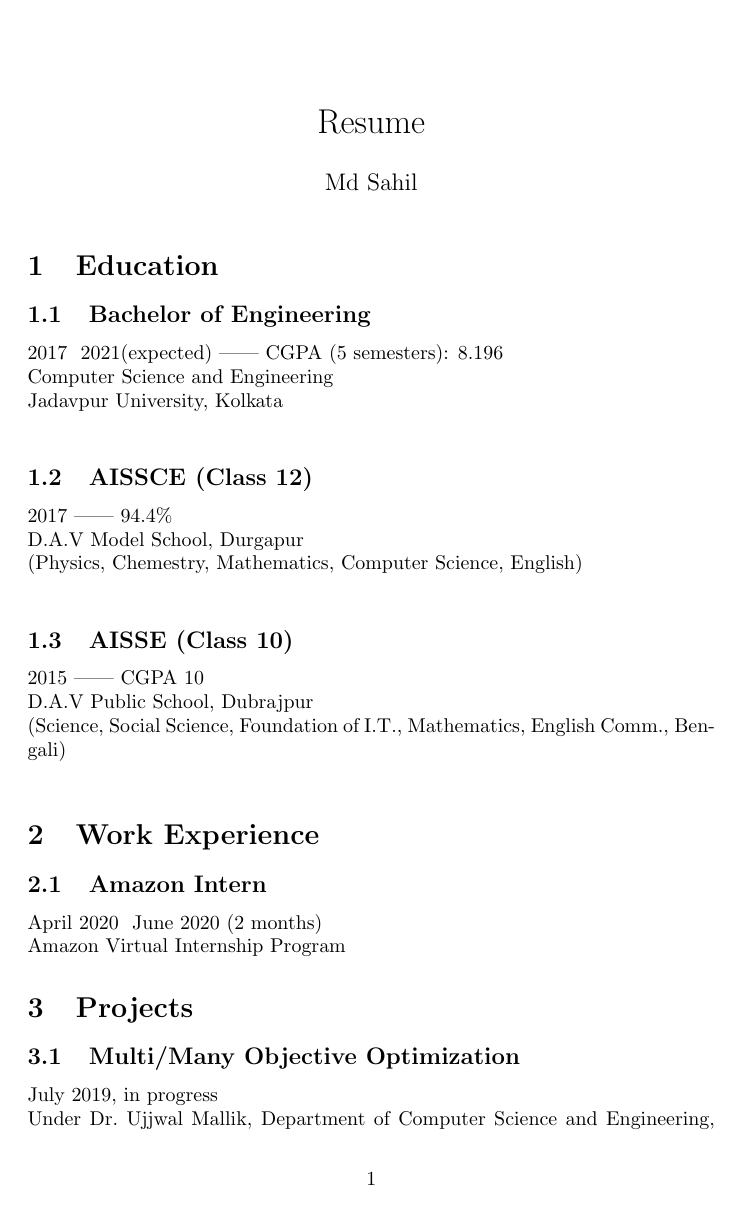
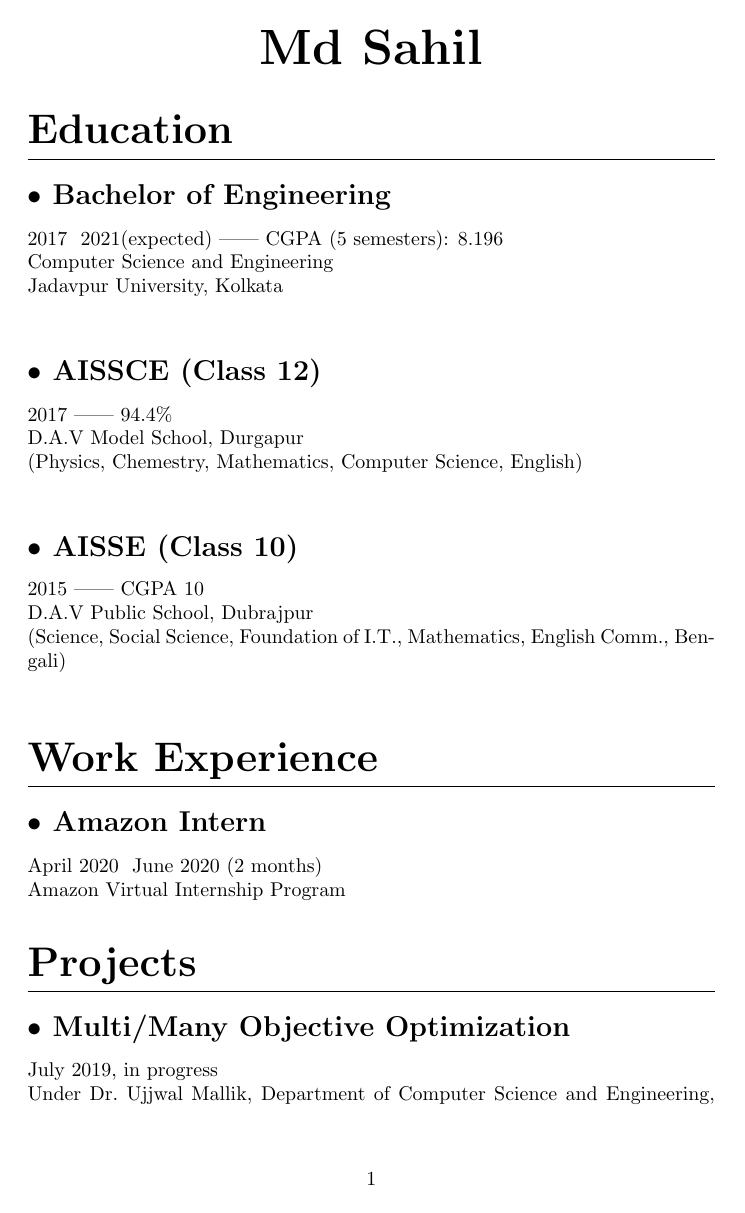
Before and after one commit to 287mdsahil/CV, a LaTeX document (main.tex): page 1 of 3. Compiled offline with pdfLaTeX.

Commit message:
Added basic formatting

```diff
--- a/main.tex
+++ b/main.tex
@@ -1,7 +1,29 @@
 \documentclass{article}
 \usepackage{hyperref}
+\usepackage{titlesec}
+\usepackage{titling}
 
-\title{Resume}
+
+\titleformat{\section}
+{\huge\bfseries}
+{}
+{0em}
+{}[\titlerule]
+
+\titleformat{\subsection}
+{\Large\bfseries}
+{$\bullet$~}
+{0em}
+{}
+
+\renewcommand{\maketitle}{
+\begin{center}
+{\Huge\bfseries\theauthor}
+\end{center}
+}
+
+
+\title{R\`esum\`e}
 \author{Md Sahil} \date{}
 
 \begin{document}
```
Also changed, not shown: main.pdf, main.tex (3 more changed lines).
